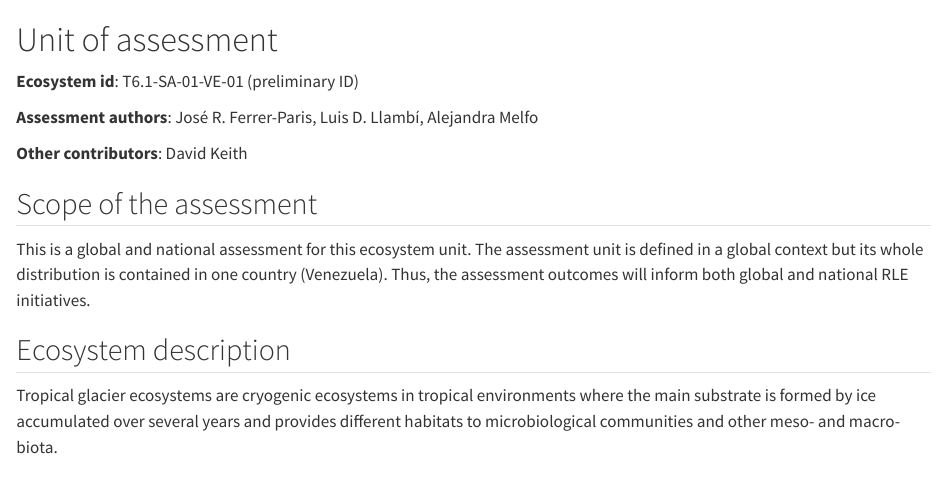
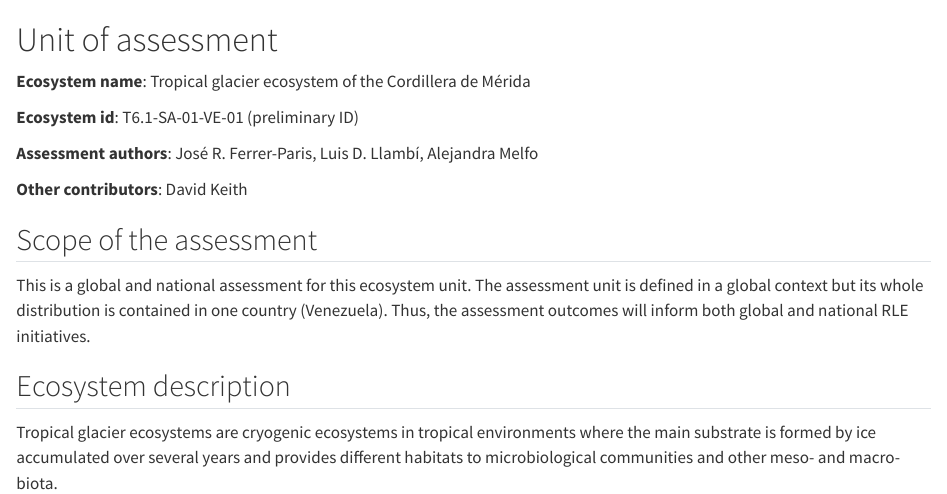
Before and after one commit to red-list-ecosystem/T6.1-SA-01-VE-01-Cordillera-Merida, a Quarto document (assessment/intro.qmd): the page in a window 1100 px wide, from its top. Rendered offline with R 4.5, knitr and Pandoc in place of Quarto, with nearby package versions.

Commit message:
create a separate document for the supplementary material of the MS

```diff
--- a/assessment/intro.qmd
+++ b/assessment/intro.qmd
@@ -1,9 +1,10 @@
 ---
-output: html_document
 editor_options:
   chunk_output_type: console
 ---
 # Unit of assessment
+
+**Ecosystem name**: Tropical glacier ecosystem of the Cordillera de Mérida
 
 **Ecosystem id**: T6.1-SA-01-VE-01 (preliminary ID)
 
--- a/suppl-mat/_quarto.yml
+++ b/suppl-mat/_quarto.yml
@@ -2,9 +2,10 @@ project:
   type: book
   output-dir: _output
 
+
 book:
-  title: "Tropical glacier ecosystem of the Cordillera de Mérida"
-  subtitle: "IUCN Red List of Ecosystem assessment"
+  title: "IUCN Red List of Ecosystem assessment: Tropical glacier ecosystem of the Cordillera de Mérida"
+  subtitle: "Supplementary material to: First Red List of Ecosystems assessment of a tropical glacier ecosystem to diagnose the pathways toward imminent collapse"
   author:
     - "José R. Ferrer-Paris"
     - "Luis D. Llambí"
@@ -15,17 +16,26 @@ book:
     - index.qmd
     - ../assessment/intro.qmd
     - ../assessment/distribution.qmd
+    - ../assessment/biota.qmd
+    - ../assessment/abiotic.qmd
+    - ../assessment/processes.qmd
+    - ../assessment/collapse.qmd
+    - ../assessment/risk-assessment.qmd
+    - ../references.qmd
 
+number-depth: 2
+top-level-division: section
 bibliography:
   - ../bibTeX/references.bib
   - ../bibTeX/glacier-assessments.bib
   - ../bibTeX/additional-refs.bib
 csl: ../bibTeX/oryx.csl
+toc-depth: 2
 
 execute:
   echo: false
 
 format:
   pdf:
-    documentclass: scrreprt
+    documentclass: scrartcl
     fontfamily: libertinus
```
Also changed, not shown: suppl-mat/index.qmd (added, +11 -0 lines), suppl-mat/_output/IUCN-Red-List-of-Ecosystem-assessment--Tropical-glacier-ecosystem-of-the-Cordillera-de-Mérida.pdf (added).
